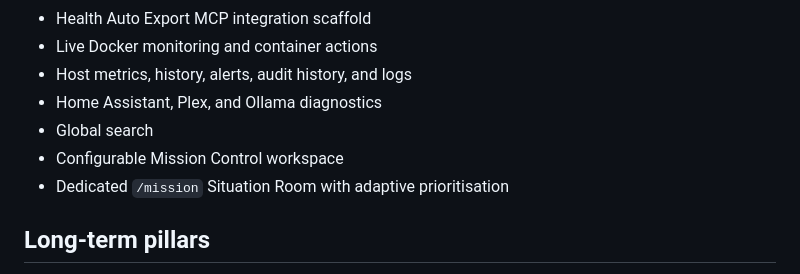
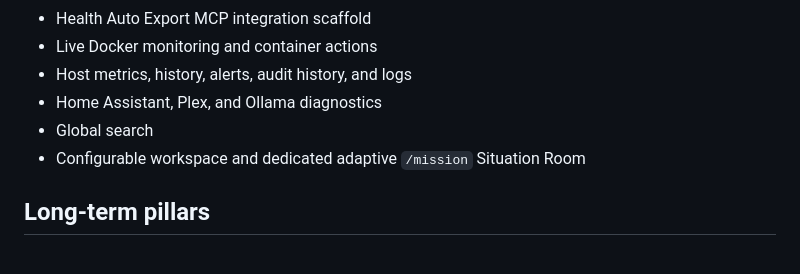
Before and after one commit to bradmairs/SirisOS, a Markdown page: README.md, the part around one of its changes. GitHub-like rendering.

```diff
--- a/README.md
+++ b/README.md
@@ -112,8 +86,7 @@ Next within Sprint 0.4.2:
 - Host metrics, history, alerts, audit history, and logs
 - Home Assistant, Plex, and Ollama diagnostics
 - Global search
-- Configurable Mission Control workspace
-- Dedicated `/mission` Situation Room with adaptive prioritisation
+- Configurable workspace and dedicated adaptive `/mission` Situation Room
 
 ## Long-term pillars
 
```
Also changed, not shown: other parts of README.md (+22 -48 lines).
